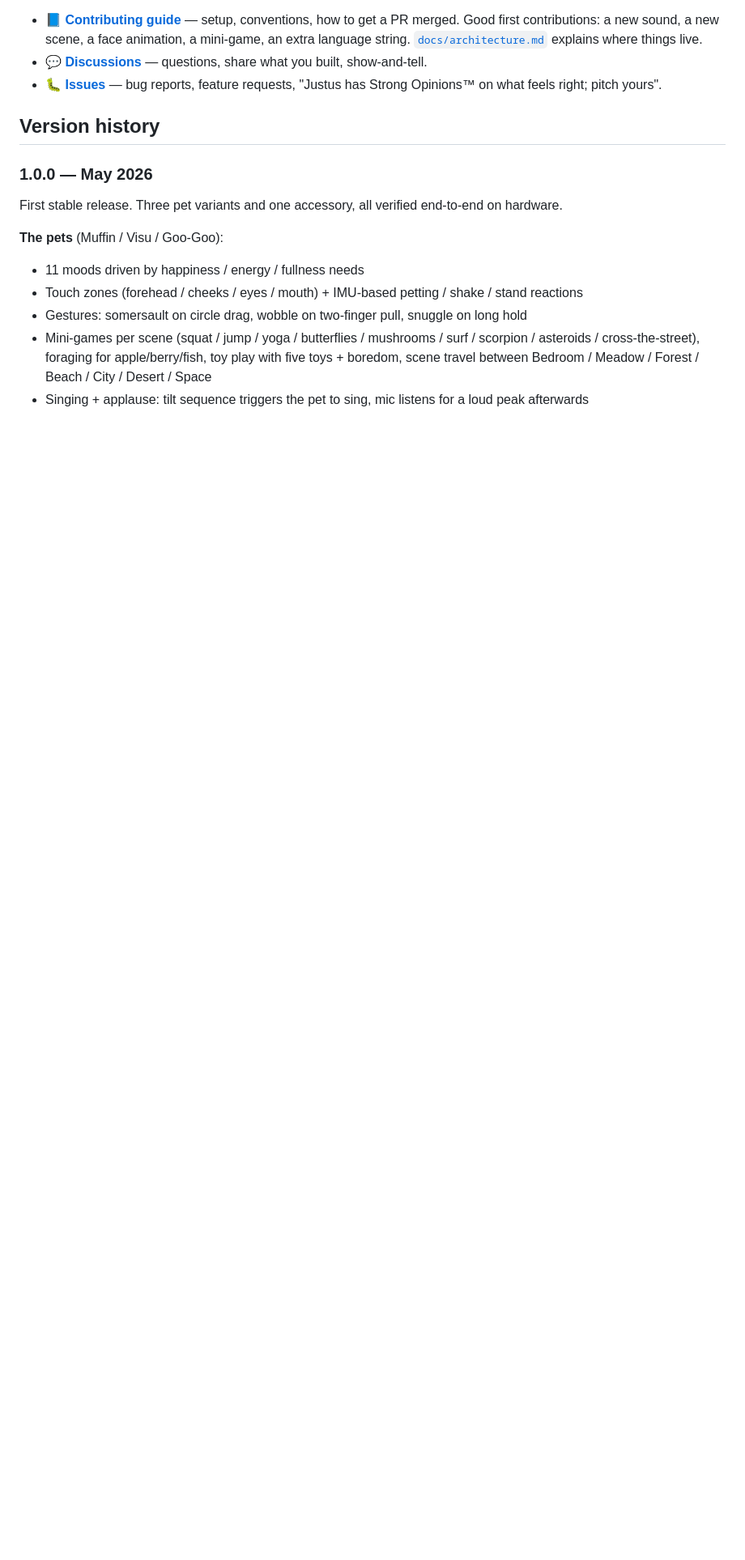
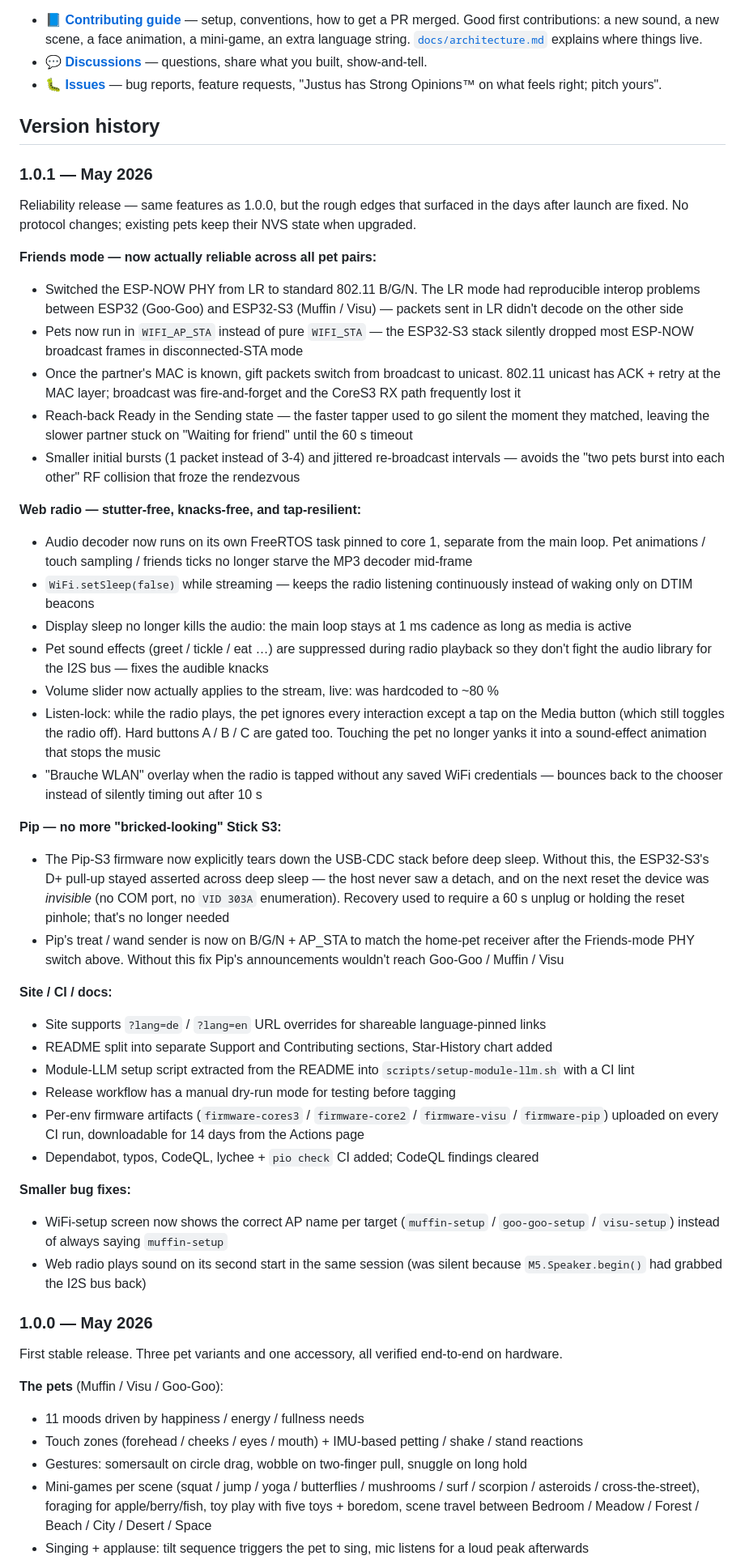
Before and after one commit to marceld23/Pixel-Pets, a Markdown page: README.md, the part around the change. Shown at 81% size. GitHub-like rendering; blank space fills up the shorter version.

Commit message:
Docs: 1.0.1 changelog entry — friends-mode + webradio + Pip-S3 reliability
Summarizes the 31 commits between v1.0.0 and v1.0.1 in the same
section style as the 1.0.0 entry. No code changes — README only.

Co-Authored-By: Claude Opus 4.7 (1M context) <noreply@anthropic.com>

```diff
--- a/README.md
+++ b/README.md
@@ -286,6 +286,47 @@ We'd love your help — code, ideas, bug reports, translations, a new sound, a f
 
 ## Version history
 
+### 1.0.1 — May 2026
+
+Reliability release — same features as 1.0.0, but the rough edges that surfaced in the days after launch are fixed. No protocol changes; existing pets keep their NVS state when upgraded.
+
+**Friends mode — now actually reliable across all pet pairs:**
+
+- Switched the ESP-NOW PHY from LR to standard 802.11 B/G/N. The LR mode had reproducible interop problems between ESP32 (Goo-Goo) and ESP32-S3 (Muffin / Visu) — packets sent in LR didn't decode on the other side
+- Pets now run in `WIFI_AP_STA` instead of pure `WIFI_STA` — the ESP32-S3 stack silently dropped most ESP-NOW broadcast frames in disconnected-STA mode
+- Once the partner's MAC is known, gift packets switch from broadcast to unicast. 802.11 unicast has ACK + retry at the MAC layer; broadcast was fire-and-forget and the CoreS3 RX path frequently lost it
+- Reach-back Ready in the Sending state — the faster tapper used to go silent the moment they matched, leaving the slower partner stuck on "Waiting for friend" until the 60 s timeout
+- Smaller initial bursts (1 packet instead of 3-4) and jittered re-broadcast intervals — avoids the "two pets burst into each other" RF collision that froze the rendezvous
+
+**Web radio — stutter-free, knacks-free, and tap-resilient:**
+
+- Audio decoder now runs on its own FreeRTOS task pinned to core 1, separate from the main loop. Pet animations / touch sampling / friends ticks no longer starve the MP3 decoder mid-frame
+- `WiFi.setSleep(false)` while streaming — keeps the radio listening continuously instead of waking only on DTIM beacons
+- Display sleep no longer kills the audio: the main loop stays at 1 ms cadence as long as media is active
+- Pet sound effects (greet / tickle / eat …) are suppressed during radio playback so they don't fight the audio library for the I2S bus — fixes the audible knacks
+- Volume slider now actually applies to the stream, live: was hardcoded to ~80 %
+- Listen-lock: while the radio plays, the pet ignores every interaction except a tap on the Media button (which still toggles the radio off). Hard buttons A / B / C are gated too. Touching the pet no longer yanks it into a sound-effect animation that stops the music
+- "Brauche WLAN" overlay when the radio is tapped without any saved WiFi credentials — bounces back to the chooser instead of silently timing out after 10 s
+
+**Pip — no more "bricked-looking" Stick S3:**
+
+- The Pip-S3 firmware now explicitly tears down the USB-CDC stack before deep sleep. Without this, the ESP32-S3's D+ pull-up stayed asserted across deep sleep — the host never saw a detach, and on the next reset the device was *invisible* (no COM port, no `VID 303A` enumeration). Recovery used to require a 60 s unplug or holding the reset pinhole; that's no longer needed
+- Pip's treat / wand sender is now on B/G/N + AP_STA to match the home-pet receiver after the Friends-mode PHY switch above. Without this fix Pip's announcements wouldn't reach Goo-Goo / Muffin / Visu
+
+**Site / CI / docs:**
+
+- Site supports `?lang=de` / `?lang=en` URL overrides for shareable language-pinned links
+- README split into separate Support and Contributing sections, Star-History chart added
+- Module-LLM setup script extracted from the README into `scripts/setup-module-llm.sh` with a CI lint
+- Release workflow has a manual dry-run mode for testing before tagging
+- Per-env firmware artifacts (`firmware-cores3` / `firmware-core2` / `firmware-visu` / `firmware-pip`) uploaded on every CI run, downloadable for 14 days from the Actions page
+- Dependabot, typos, CodeQL, lychee + `pio check` CI added; CodeQL findings cleared
+
+**Smaller bug fixes:**
+
+- WiFi-setup screen now shows the correct AP name per target (`muffin-setup` / `goo-goo-setup` / `visu-setup`) instead of always saying `muffin-setup`
+- Web radio plays sound on its second start in the same session (was silent because `M5.Speaker.begin()` had grabbed the I2S bus back)
+
 ### 1.0.0 — May 2026
 
 First stable release. Three pet variants and one accessory, all verified end-to-end on hardware.
```
